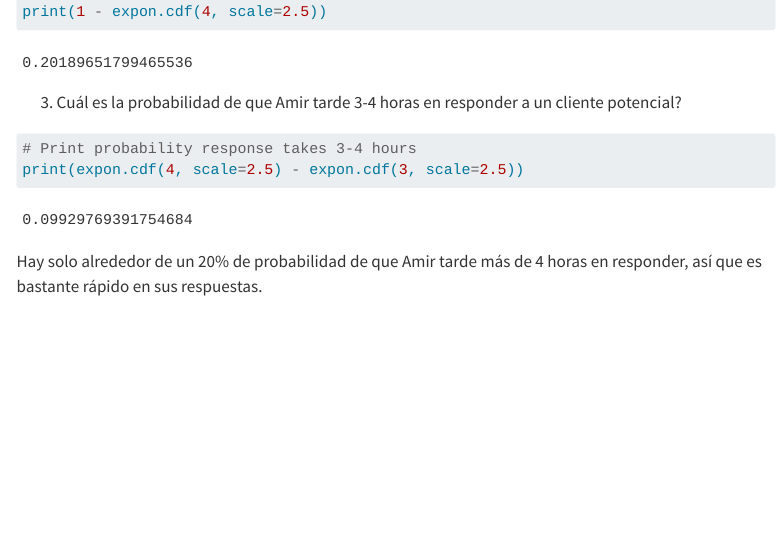
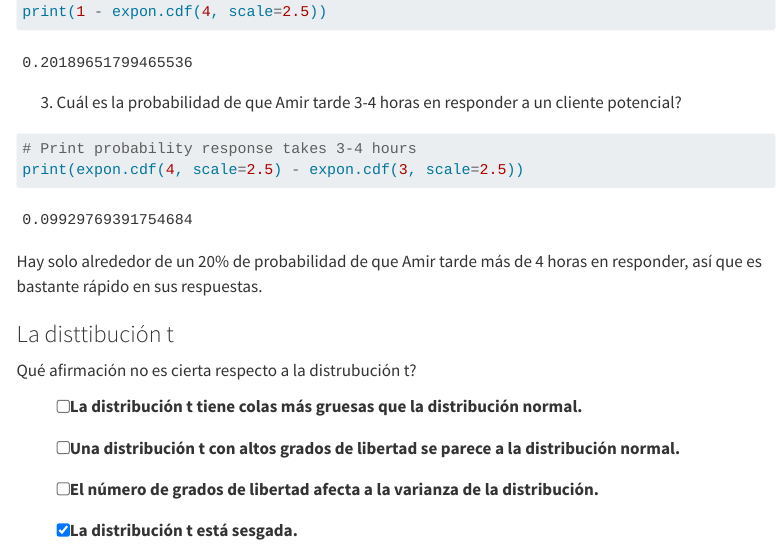
Before and after one commit to JohnReyes02/analista-de-datos-en-python, a Quarto document (05_Introduccion_a_la_estadistica_en_python/03_Mas_distribuciones_y_teorema_limite_central.qmd): the page in a window 1100 px wide, from 5170 px down. Rendered offline with R 4.5, knitr and Pandoc in place of Quarto, with nearby package versions; menus at the side of the page are left out.

Commit message:
Fin cap 3

````diff
--- a/05_Introduccion_a_la_estadistica_en_python/03_Mas_distribuciones_y_teorema_limite_central.qmd
+++ b/05_Introduccion_a_la_estadistica_en_python/03_Mas_distribuciones_y_teorema_limite_central.qmd
@@ -203,3 +203,15 @@ print(expon.cdf(4, scale=2.5) - expon.cdf(3, scale=2.5))
 ```
 
 Hay solo alrededor de un 20% de probabilidad de que Amir tarde más de 4 horas en responder, así que es bastante rápido en sus respuestas.
+
+### La disttibución t
+
+Qué afirmación no es cierta respecto a la distrubución t?
+
+- [ ] La distribución t tiene colas más gruesas que la distribución normal.
+
+- [ ] Una distribución t con altos grados de libertad se parece a la distribución normal.
+
+- [ ] El número de grados de libertad afecta a la varianza de la distribución.
+
+- [x] La distribución t está sesgada.
````
